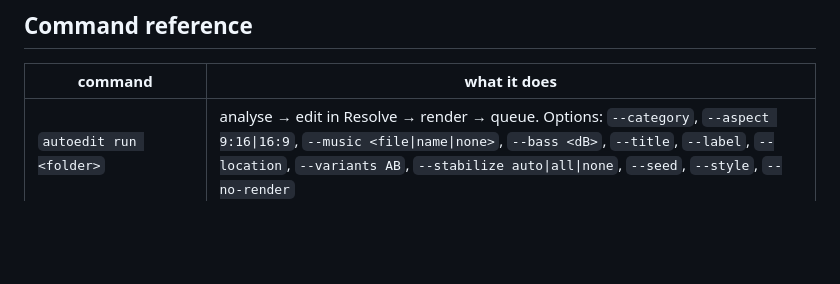
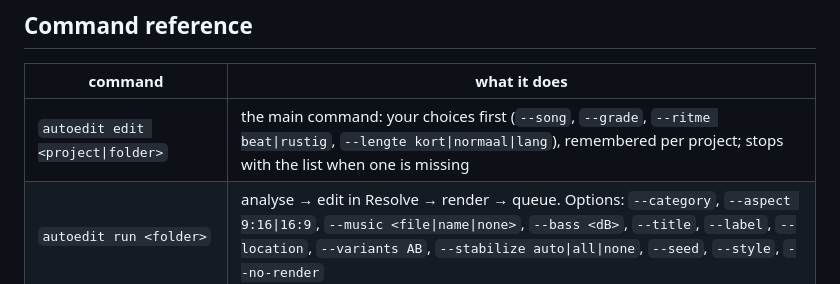
Before and after one commit to timonslot2001-coder/Davinchi-Auto-Editor, a Markdown page: README.md, the part around the change. GitHub-like rendering; blank space fills up the shorter version.

Commit message:
Docs: autoedit edit is the main command
Co-Authored-By: Claude Opus 5.5 <noreply@anthropic.com>

```diff
--- a/README.md
+++ b/README.md
@@ -175,6 +175,7 @@ Videos land in your TikTok inbox; paste the caption (it's in the dashboard) and
 ## Command reference
 | command | what it does |
 |---|---|
+| `autoedit edit <project\|folder>` | the main command: your choices first (`--song`, `--grade`, `--ritme beat\|rustig`, `--lengte kort\|normaal\|lang`), remembered per project; stops with the list when one is missing |
 | `autoedit run <folder>` | analyse → edit in Resolve → render → queue. Options: `--category`, `--aspect 9:16\|16:9`, `--music <file\|name\|none>`, `--bass <dB>`, `--title`, `--label`, `--location`, `--variants AB`, `--stabilize auto\|all\|none`, `--seed`, `--style`, `--no-render` |
 | `autoedit new <name>` | create a project folder with clips/, music/, exports/ and project.yaml |
 | `autoedit offload <name>` | camera card(s) → `<library>\<Soort>\<date> <name>\1 Ruw\` on the SSD, checked; links the project. `--soort koken\|kleding\|smoken\|reizen\|klanten\|inbox`, `--since YYYY-MM-DD`, `--no-project` |
```
Also changed, not shown: CHANGELOG.md (+7 -0 lines), CLAUDE.md (+3 -1 lines).
